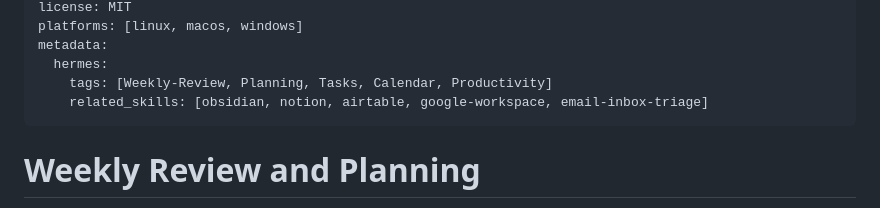
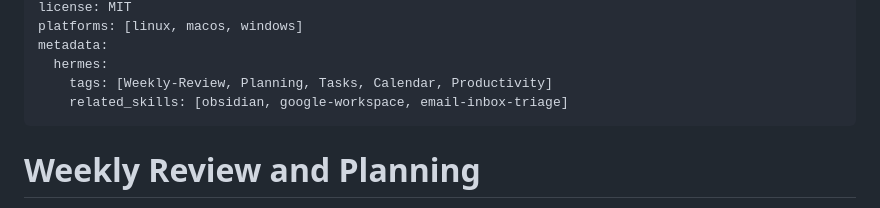
Before and after one commit to kitsiu1211-stack/hermes-skills, a Markdown page: weekly-review-planning/SKILL.md, the part around one of its changes. GitHub-like rendering.

Commit message:
双周同步 2026-W46: 更新 weekly-review-planning (1 文件)

```diff
--- a/weekly-review-planning/SKILL.md
+++ b/weekly-review-planning/SKILL.md
@@ -8,7 +8,7 @@ platforms: [linux, macos, windows]
 metadata:
   hermes:
     tags: [Weekly-Review, Planning, Tasks, Calendar, Productivity]
-    related_skills: [obsidian, notion, airtable, google-workspace, email-inbox-triage]
+    related_skills: [obsidian, google-workspace, email-inbox-triage]
 ---
 
 # Weekly Review and Planning
```
Also changed, not shown: other parts of weekly-review-planning/SKILL.md (+1 -1 lines).
